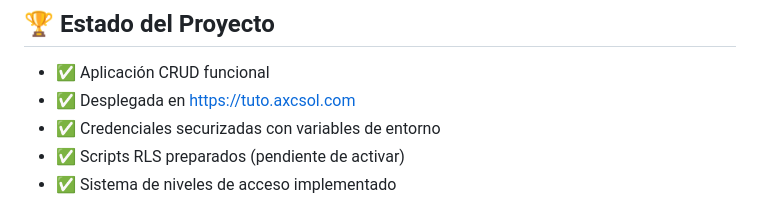
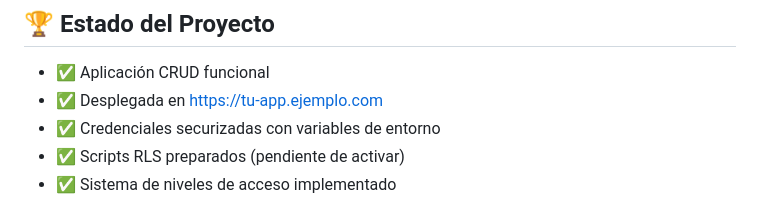
Before and after one commit to xuli70/supabase-tutorial-coolify, a Markdown page: README.md, the part around the change. Rendered like a GitHub page.

Commit message:
fix: Reemplazar dominios privados por ejemplos genéricos

```diff
--- a/README.md
+++ b/README.md
@@ -5,7 +5,7 @@ Esta es una aplicación web simple que sirve como tutorial para aprender a inter
 ## 🏆 Estado del Proyecto
 
 - ✅ Aplicación CRUD funcional
-- ✅ Desplegada en https://tuto.axcsol.com
+- ✅ Desplegada en https://tu-app.ejemplo.com
 - ✅ Credenciales securizadas con variables de entorno
 - ✅ Scripts RLS preparados (pendiente de activar)
 - ✅ Sistema de niveles de acceso implementado
```
